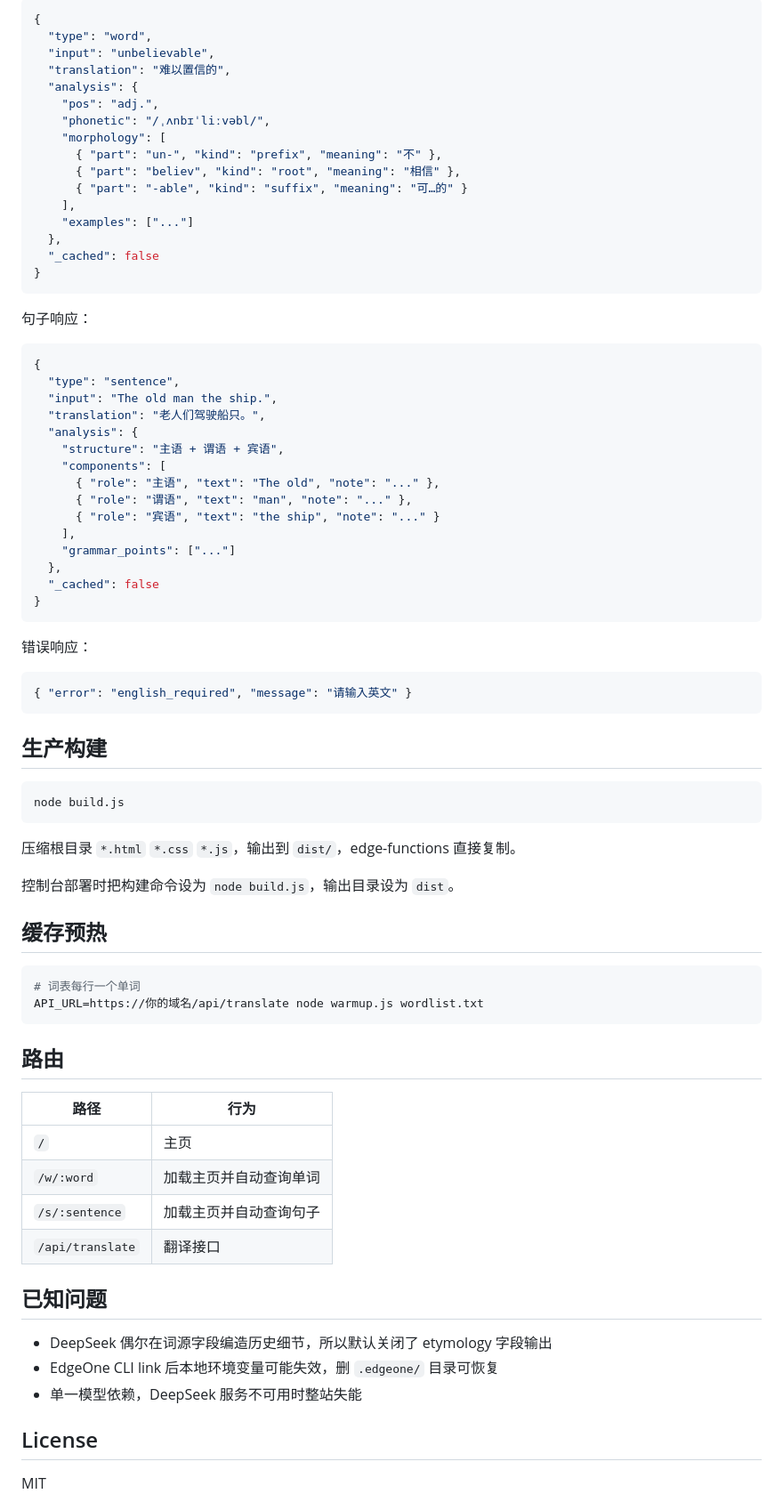
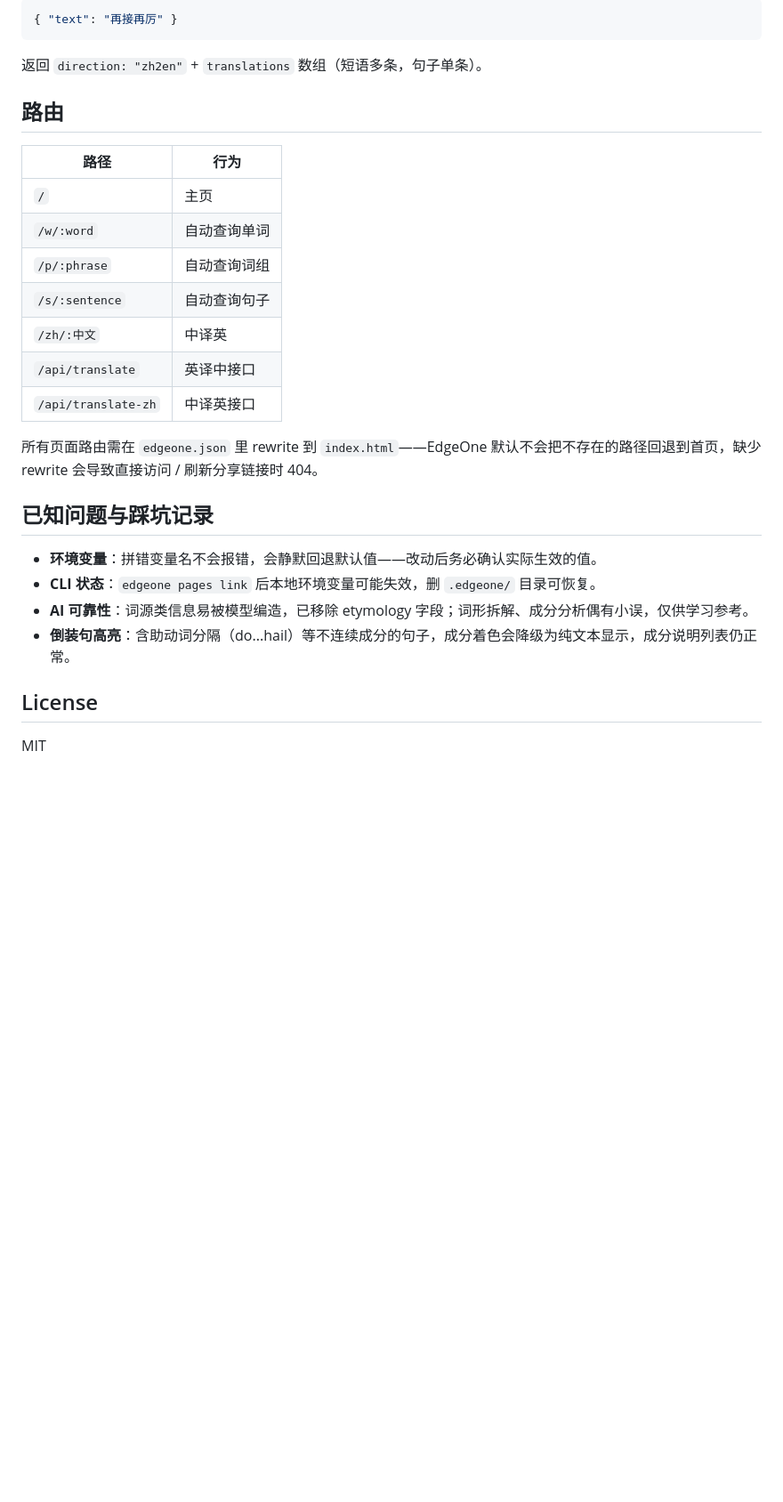
Before and after one commit to SunIsAlex/deeptranslate, a Markdown page: README.md, the part around one of its changes. Shown at 89% size. Drawn GitHub-style; blank space fills up the shorter version.

````diff
--- a/README.md
+++ b/README.md
@@ -77,77 +79,30 @@ edgeone pages dev            # 本地启动
 ```json
-{
-  "type": "word",
-  "input": "unbelievable",
-  "translation": "难以置信的",
-  "analysis": {
-    "pos": "adj.",
-    "phonetic": "/ˌʌnbɪˈliːvəbl/",
-    "morphology": [
-      { "part": "un-", "kind": "prefix", "meaning": "不" },
-      { "part": "believ", "kind": "root", "meaning": "相信" },
-      { "part": "-able", "kind": "suffix", "meaning": "可…的" }
-    ],
-    "examples": ["..."]
-  },
-  "_cached": false
-}
+{ "text": "再接再厉" }
 ```
 
-句子响应：
-```json
-{
-  "type": "sentence",
-  "input": "The old man the ship.",
-  "translation": "老人们驾驶船只。",
-  "analysis": {
-    "structure": "主语 + 谓语 + 宾语",
-    "components": [
-      { "role": "主语", "text": "The old", "note": "..." },
-      { "role": "谓语", "text": "man", "note": "..." },
-      { "role": "宾语", "text": "the ship", "note": "..." }
-    ],
-    "grammar_points": ["..."]
-  },
-  "_cached": false
-}
-```
-
-错误响应：
-```json
-{ "error": "english_required", "message": "请输入英文" }
-```
-
-## 生产构建
-
-```bash
-node build.js
-```
-
-压缩根目录 `*.html` `*.css` `*.js`，输出到 `dist/`，edge-functions 直接复制。
-
-控制台部署时把构建命令设为 `node build.js`，输出目录设为 `dist`。
-
-## 缓存预热
-
-```bash
-# 词表每行一个单词
-API_URL=https://你的域名/api/translate node warmup.js wordlist.txt
-```
+返回 `direction: "zh2en"` + `translations` 数组（短语多条，句子单条）。
 
 ## 路由
 
 | 路径 | 行为 |
 |---|---|
 | `/` | 主页 |
-| `/w/:word` | 加载主页并自动查询单词 |
-| `/s/:sentence` | 加载主页并自动查询句子 |
-| `/api/translate` | 翻译接口 |
+| `/w/:word` | 自动查询单词 |
+| `/p/:phrase` | 自动查询词组 |
+| `/s/:sentence` | 自动查询句子 |
+| `/zh/:中文` | 中译英 |
+| `/api/translate` | 英译中接口 |
+| `/api/translate-zh` | 中译英接口 |
 
-## 已知问题
+所有页面路由需在 `edgeone.json` 里 rewrite 到 `index.html`——EdgeOne 默认不会把不存在的路径回退到首页，缺少 rewrite 会导致直接访问 / 刷新分享链接时 404。
 
-- DeepSeek 偶尔在词源字段编造历史细节，所以默认关闭了 etymology 字段输出
-- EdgeOne CLI link 后本地环境变量可能失效，删 `.edgeone/` 目录可恢复
-- 单一模型依赖，DeepSeek 服务不可用时整站失能
+## 已知问题与踩坑记录
+
+
+- **环境变量**：拼错变量名不会报错，会静默回退默认值——改动后务必确认实际生效的值。
+- **CLI 状态**：`edgeone pages link` 后本地环境变量可能失效，删 `.edgeone/` 目录可恢复。
+- **AI 可靠性**：词源类信息易被模型编造，已移除 etymology 字段；词形拆解、成分分析偶有小误，仅供学习参考。
+- **倒装句高亮**：含助动词分隔（do...hail）等不连续成分的句子，成分着色会降级为纯文本显示，成分说明列表仍正常。
 
 ## License
 
````
Also changed, not shown: other parts of README.md (+41 -39 lines).
